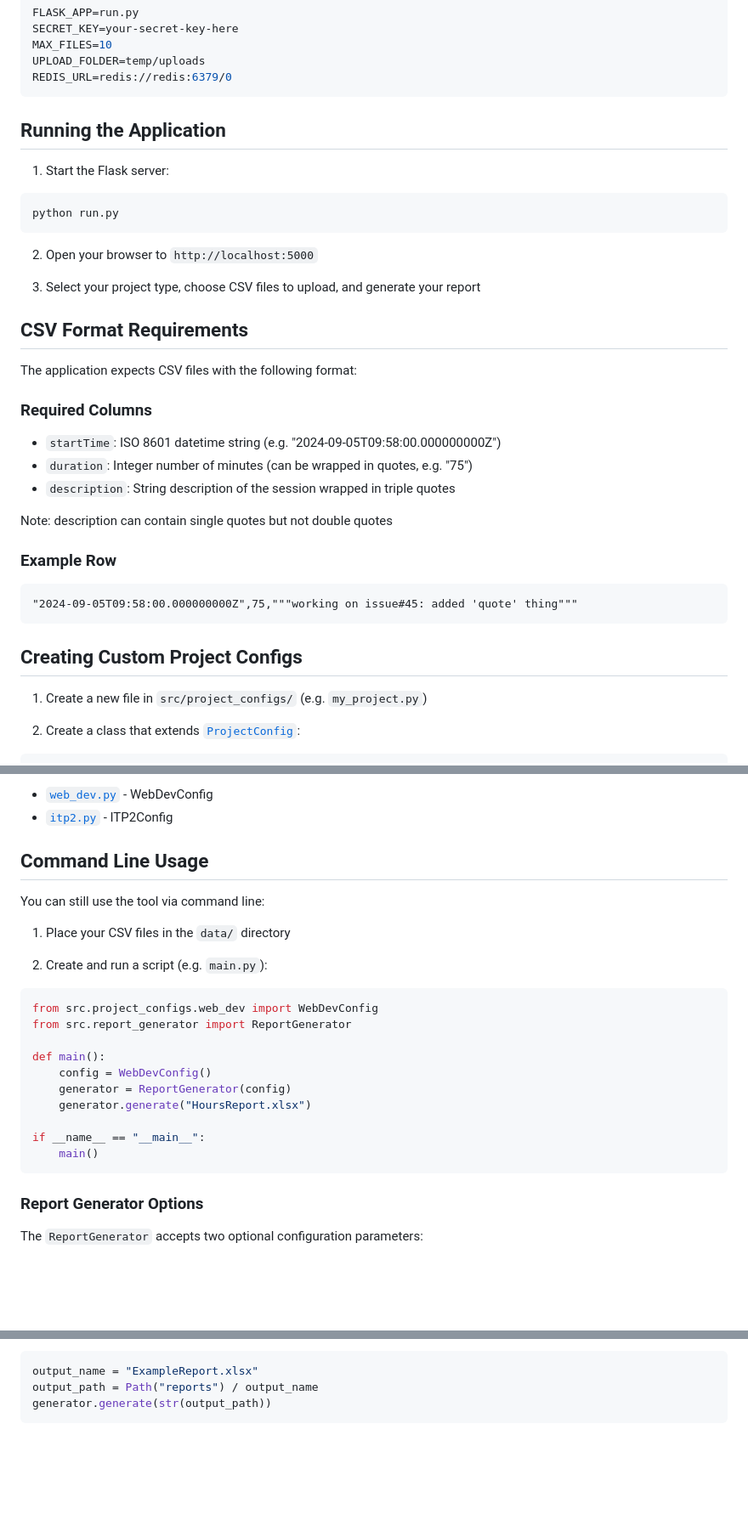
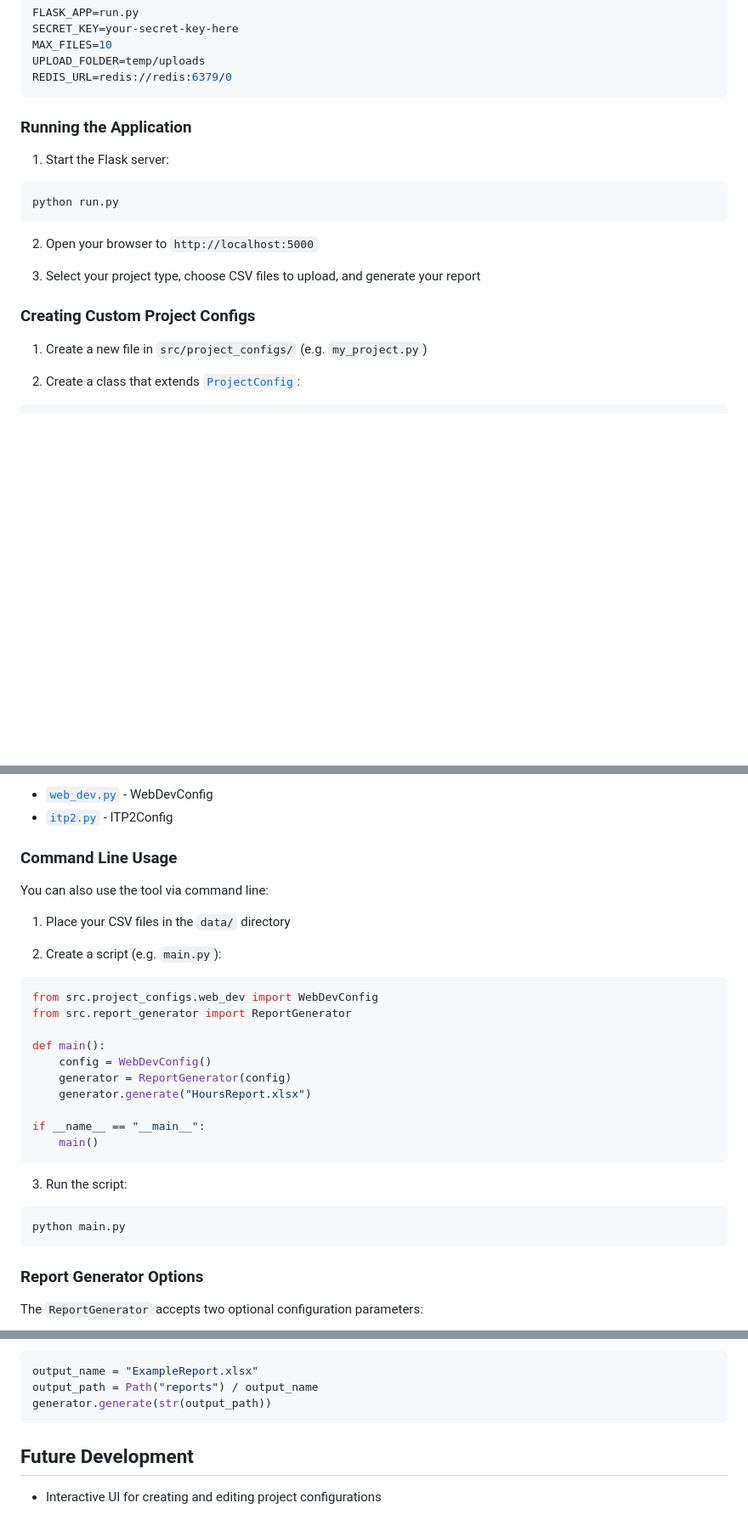
Before and after one commit to martivj/HoursReportGenerator, a Markdown page: README.md, 3 parts joined by grey strips. Shown: that part at 85% size. Rendered like a GitHub page; blank space fills up the shorter version.

````diff
--- a/README.md
+++ b/README.md
@@ -30,7 +67,7 @@ UPLOAD_FOLDER=temp/uploads
 REDIS_URL=redis://redis:6379/0
 ```
 
-## Running the Application
+### Running the Application
 
 1. Start the Flask server:
 
@@ -42,23 +79,7 @@ python run.py
 
 3. Select your project type, choose CSV files to upload, and generate your report
 
-## CSV Format Requirements
-
-The application expects CSV files with the following format:
-
-### Required Columns
-- `startTime`: ISO 8601 datetime string (e.g. "2024-09-05T09:58:00.000000000Z")
-- `duration`: Integer number of minutes (can be wrapped in quotes, e.g. "75")
-- `description`: String description of the session wrapped in triple quotes
-
-Note: description can contain single quotes but not double quotes
-
-### Example Row
-```csv
-"2024-09-05T09:58:00.000000000Z",75,"""working on issue#45: added 'quote' thing"""
-```
-
-## Creating Custom Project Configs
+### Creating Custom Project Configs
 
 1. Create a new file in `src/project_configs/` (e.g. `my_project.py`)
 
@@ -98,13 +119,13 @@ See existing configs for examples:
 
 
 
-## Command Line Usage
+### Command Line Usage
 
-You can still use the tool via command line:
+You can also use the tool via command line:
 
 1. Place your CSV files in the `data/` directory
 
-2. Create and run a script (e.g. `main.py`):
+2. Create a script (e.g. `main.py`):
 ```python
 from src.project_configs.web_dev import WebDevConfig
 from src.report_generator import ReportGenerator
@@ -116,6 +137,10 @@ def main():
 
 if __name__ == "__main__":
     main()
+```
+3. Run the script:
+```bash
+python main.py
 ```
 
 ### Report Generator Options
@@ -144,3 +169,6 @@ output_name = "ExampleReport.xlsx"
 output_path = Path("reports") / output_name
 generator.generate(str(output_path))
 ```
+
+## Future Development
+- Interactive UI for creating and editing project configurations
````
Also changed, not shown: other parts of README.md (+39 -2 lines), docs/images/web-interface.png (added).
